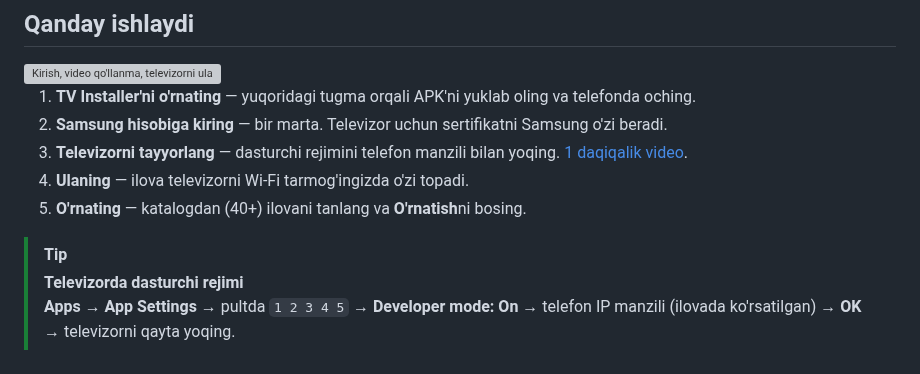
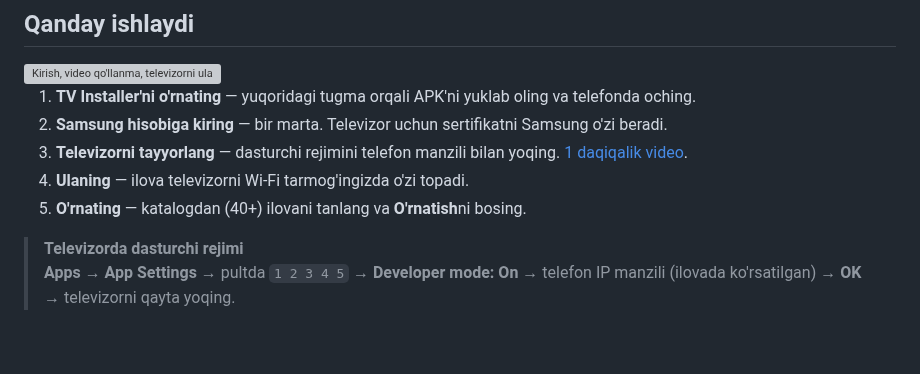
Before and after one commit to sunic007/tvinstaller, a Markdown page: .github/README.uz.md, the part around one of its changes. Rendered like a GitHub page; grey boxes are pictures that could not be loaded.

```diff
--- a/.github/README.uz.md
+++ b/.github/README.uz.md
@@ -33,7 +33,6 @@
 4. <b>Ulaning</b> — ilova televizorni Wi‑Fi tarmog'ingizda o'zi topadi.
 5. <b>O'rnating</b> — katalogdan (40+) ilovani tanlang va <b>O'rnatish</b>ni bosing.
 
-> [!TIP]
 > **Televizorda dasturchi rejimi**<br>
 > <b>Apps</b> → <b>App Settings</b> → pultda <code>1 2 3 4 5</code> → <b>Developer mode: On</b> → telefon IP manzili (ilovada ko'rsatilgan) → <b>OK</b> → televizorni qayta yoqing.
 
```
Also changed, not shown: other parts of .github/README.uz.md (+2 -2 lines), .github/README.md (+2 -3 lines), .github/README.ru.md (+2 -3 lines).
